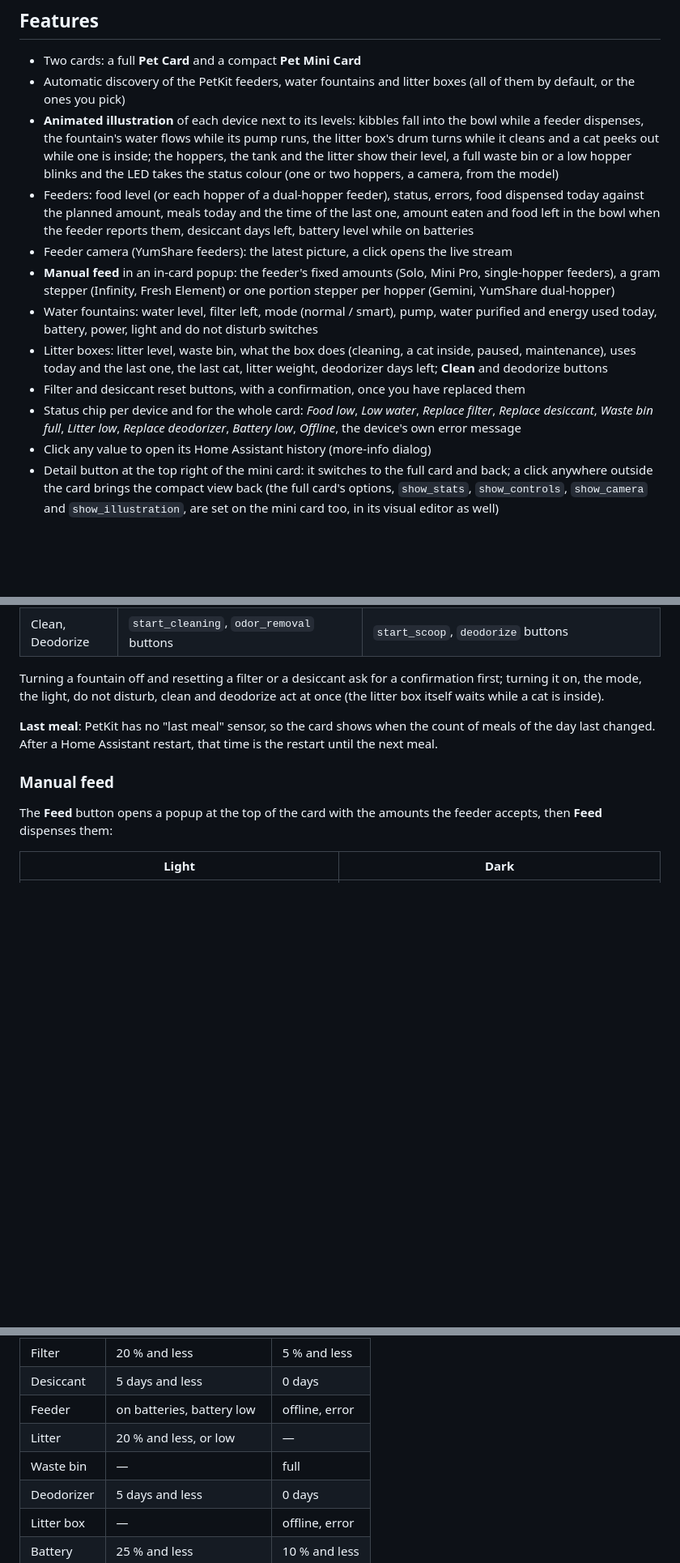
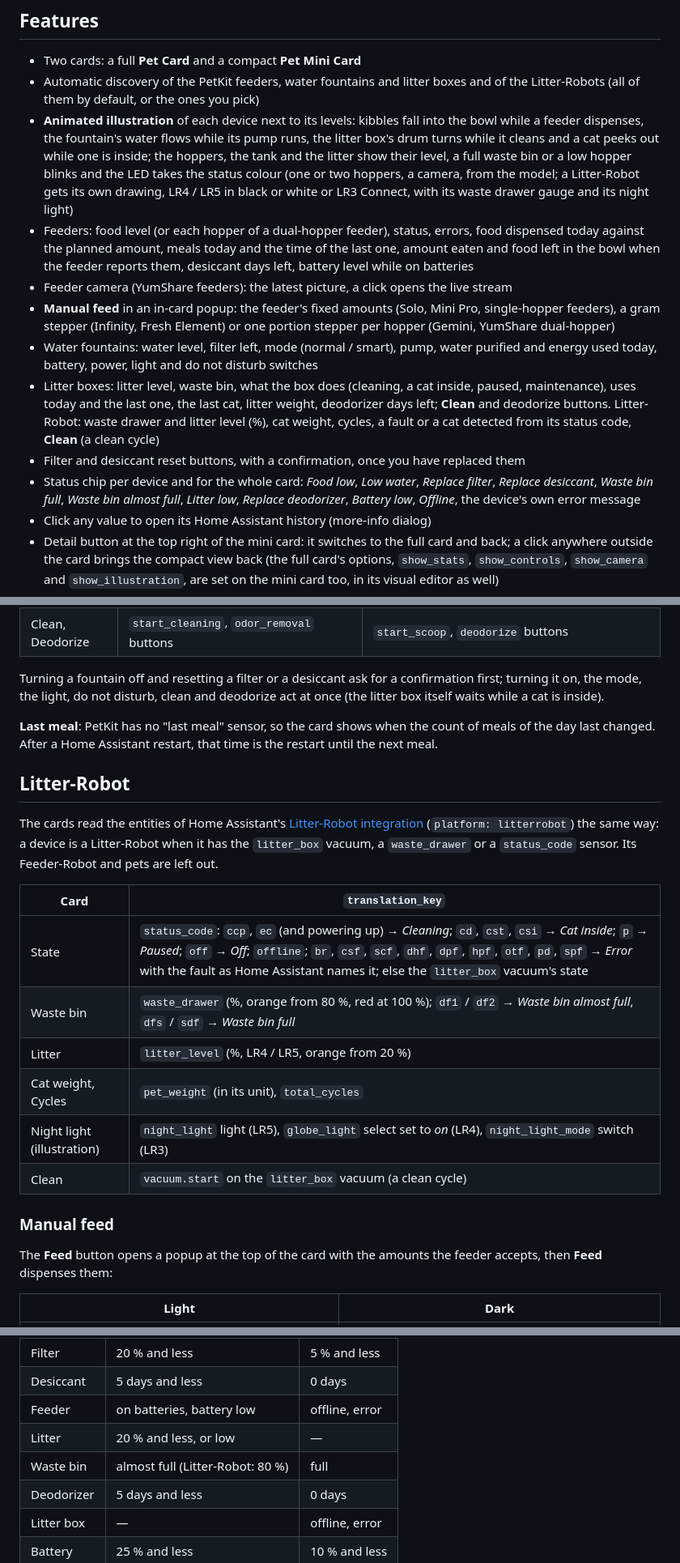
Before and after one commit to juju35/ha-pet-card, a Markdown page: README.md, 3 parts joined by grey strips. Shown at 81% size. GitHub-like rendering; blank space fills up the shorter version.

```diff
--- a/README.md
+++ b/README.md
@@ -35,15 +37,15 @@ Entities are **discovered automatically**, you don't have to pick them one by on
 ## Features
 
 - Two cards: a full **Pet Card** and a compact **Pet Mini Card**
-- Automatic discovery of the PetKit feeders, water fountains and litter boxes (all of them by default, or the ones you pick)
-- **Animated illustration** of each device next to its levels: kibbles fall into the bowl while a feeder dispenses, the fountain's water flows while its pump runs, the litter box's drum turns while it cleans and a cat peeks out while one is inside; the hoppers, the tank and the litter show their level, a full waste bin or a low hopper blinks and the LED takes the status colour (one or two hoppers, a camera, from the model)
+- Automatic discovery of the PetKit feeders, water fountains and litter boxes and of the Litter-Robots (all of them by default, or the ones you pick)
+- **Animated illustration** of each device next to its levels: kibbles fall into the bowl while a feeder dispenses, the fountain's water flows while its pump runs, the litter box's drum turns while it cleans and a cat peeks out while one is inside; the hoppers, the tank and the litter show their level, a full waste bin or a low hopper blinks and the LED takes the status colour (one or two hoppers, a camera, from the model; a Litter-Robot gets its own drawing, LR4 / LR5 in black or white or LR3 Connect, with its waste drawer gauge and its night light)
 - Feeders: food level (or each hopper of a dual-hopper feeder), status, errors, food dispensed today against the planned amount, meals today and the time of the last one, amount eaten and food left in the bowl when the feeder reports them, desiccant days left, battery level while on batteries
 - Feeder camera (YumShare feeders): the latest picture, a click opens the live stream
 - **Manual feed** in an in-card popup: the feeder's fixed amounts (Solo, Mini Pro, single-hopper feeders), a gram stepper (Infinity, Fresh Element) or one portion stepper per hopper (Gemini, YumShare dual-hopper)
 - Water fountains: water level, filter left, mode (normal / smart), pump, water purified and energy used today, battery, power, light and do not disturb switches
-- Litter boxes: litter level, waste bin, what the box does (cleaning, a cat inside, paused, maintenance), uses today and the last one, the last cat, litter weight, deodorizer days left; **Clean** and deodorize buttons
+- Litter boxes: litter level, waste bin, what the box does (cleaning, a cat inside, paused, maintenance), uses today and the last one, the last cat, litter weight, deodorizer days left; **Clean** and deodorize buttons. Litter-Robot: waste drawer and litter level (%), cat weight, cycles, a fault or a cat detected from its status code, **Clean** (a clean cycle)
 - Filter and desiccant reset buttons, with a confirmation, once you have replaced them
-- Status chip per device and for the whole card: *Food low*, *Low water*, *Replace filter*, *Replace desiccant*, *Waste bin full*, *Litter low*, *Replace deodorizer*, *Battery low*, *Offline*, the device's own error message
+- Status chip per device and for the whole card: *Food low*, *Low water*, *Replace filter*, *Replace desiccant*, *Waste bin full*, *Waste bin almost full*, *Litter low*, *Replace deodorizer*, *Battery low*, *Offline*, the device's own error message
 - Click any value to open its Home Assistant history (more-info dialog)
 - Detail button at the top right of the mini card: it switches to the full card and back; a click anywhere outside the card brings the compact view back (the full card's options, `show_stats`, `show_controls`, `show_camera` and `show_illustration`, are set on the mini card too, in its visual editor as well)
 - Visual editor in the dashboard UI for both cards (no YAML needed)
@@ -188,6 +194,19 @@ Turning a fountain off and resetting a filter or a desiccant ask for a confirmat
 
 **Last meal**: PetKit has no "last meal" sensor, so the card shows when the count of meals of the day last changed. After a Home Assistant restart, that time is the restart until the next meal.
 
+## Litter-Robot
+
+The cards read the entities of Home Assistant's [Litter-Robot integration](https://www.home-assistant.io/integrations/litterrobot/) (`platform: litterrobot`) the same way: a device is a Litter-Robot when it has the `litter_box` vacuum, a `waste_drawer` or a `status_code` sensor. Its Feeder-Robot and pets are left out.
+
+| Card | `translation_key` |
+|---|---|
+| State | `status_code`: `ccp`, `ec` (and powering up) → *Cleaning*; `cd`, `cst`, `csi` → *Cat inside*; `p` → *Paused*; `off` → *Off*; `offline`; `br`, `csf`, `scf`, `dhf`, `dpf`, `hpf`, `otf`, `pd`, `spf` → *Error* with the fault as Home Assistant names it; else the `litter_box` vacuum's state |
+| Waste bin | `waste_drawer` (%, orange from 80 %, red at 100 %); `df1` / `df2` → *Waste bin almost full*, `dfs` / `sdf` → *Waste bin full* |
+| Litter | `litter_level` (%, LR4 / LR5, orange from 20 %) |
+| Cat weight, Cycles | `pet_weight` (in its unit), `total_cycles` |
+| Night light (illustration) | `night_light` light (LR5), `globe_light` select set to *on* (LR4), `night_light_mode` switch (LR3) |
+| Clean | `vacuum.start` on the `litter_box` vacuum (a clean cycle) |
+
 ### Manual feed
 
 The **Feed** button opens a popup at the top of the card with the amounts the feeder accepts, then **Feed** dispenses them:
@@ -277,7 +308,7 @@ The mini card's detail button: the full card, then back to the compact view.
 | Desiccant | 5 days and less | 0 days |
 | Feeder | on batteries, battery low | offline, error |
 | Litter | 20 % and less, or low | — |
-| Waste bin | — | full |
+| Waste bin | almost full (Litter-Robot: 80 %) | full |
 | Deodorizer | 5 days and less | 0 days |
 | Litter box | — | offline, error |
 | Battery | 25 % and less | 10 % and less |
```
Also changed, not shown: other parts of README.md (+20 -2 lines), CHANGELOG.md (+1 -0 lines), screenshots/card-litter-robot-cycle-dark.gif (added), screenshots/card-litter-robot-cycle.gif (added), screenshots/card-litter-robot-dark.png (added), screenshots/card-litter-robot.png (added), 4 other files.
